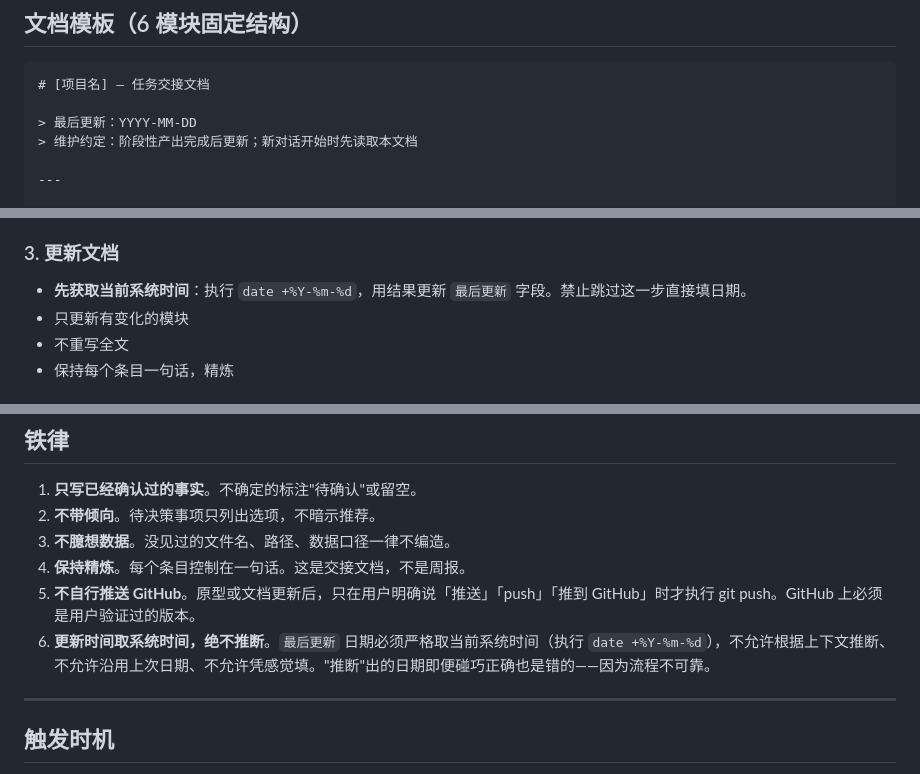
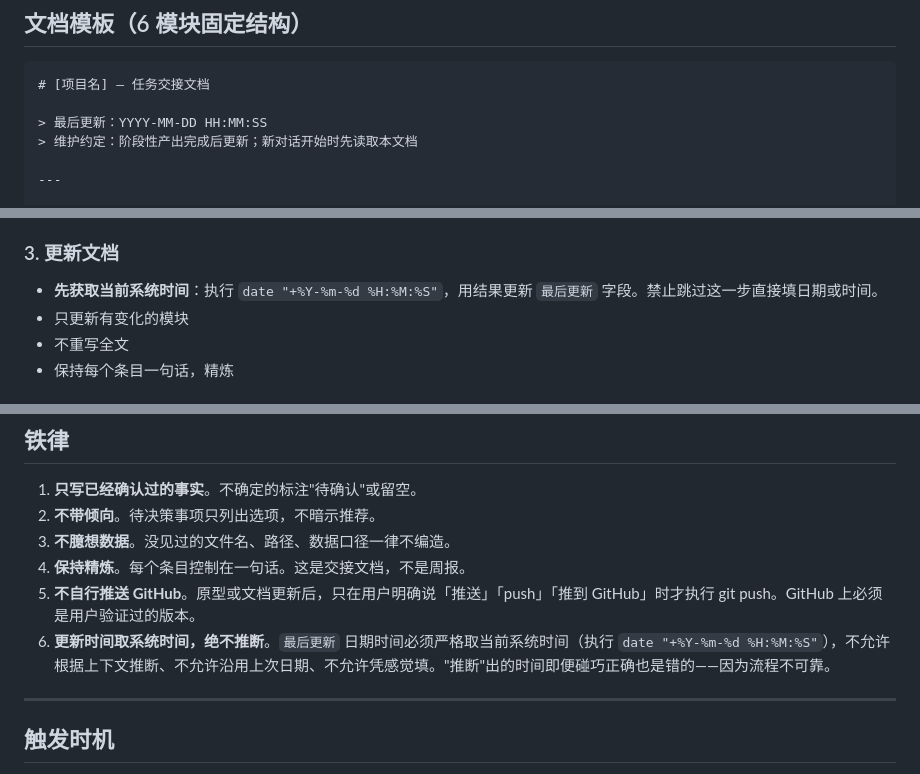
Before and after one commit to lastencore/Qihang, a Markdown page: skills/progress-doc.md, 3 parts joined by grey strips. GitHub-like rendering.

Commit message:
更新时间格式：YYYY-MM-DD HH:MM:SS，更新skill定义

````diff
--- a/skills/progress-doc.md
+++ b/skills/progress-doc.md
@@ -19,7 +19,7 @@ description: |
 ```
 # [项目名] — 任务交接文档
 
-> 最后更新：YYYY-MM-DD
+> 最后更新：YYYY-MM-DD HH:MM:SS
 > 维护约定：阶段性产出完成后更新；新对话开始时先读取本文档
 
 ---
@@ -72,7 +72,7 @@ description: |
 - 识别新增的待办
 
 ### 3. 更新文档
-- **先获取当前系统时间**：执行 `date +%Y-%m-%d`，用结果更新 `最后更新` 字段。禁止跳过这一步直接填日期。
+- **先获取当前系统时间**：执行 `date "+%Y-%m-%d %H:%M:%S"`，用结果更新 `最后更新` 字段。禁止跳过这一步直接填日期或时间。
 - 只更新有变化的模块
 - 不重写全文
 - 保持每个条目一句话，精炼
@@ -89,7 +89,7 @@ description: |
 3. **不臆想数据**。没见过的文件名、路径、数据口径一律不编造。
 4. **保持精炼**。每个条目控制在一句话。这是交接文档，不是周报。
 5. **不自行推送 GitHub**。原型或文档更新后，只在用户明确说「推送」「push」「推到 GitHub」时才执行 git push。GitHub 上必须是用户验证过的版本。
-6. **更新时间取系统时间，绝不推断**。`最后更新` 日期必须严格取当前系统时间（执行 `date +%Y-%m-%d`），不允许根据上下文推断、不允许沿用上次日期、不允许凭感觉填。"推断"出的日期即便碰巧正确也是错的——因为流程不可靠。
+6. **更新时间取系统时间，绝不推断**。`最后更新` 日期时间必须严格取当前系统时间（执行 `date "+%Y-%m-%d %H:%M:%S"`），不允许根据上下文推断、不允许沿用上次日期、不允许凭感觉填。"推断"出的时间即便碰巧正确也是错的——因为流程不可靠。
 
 ---
 
````
Also changed, not shown: progress.md (+1 -1 lines).
